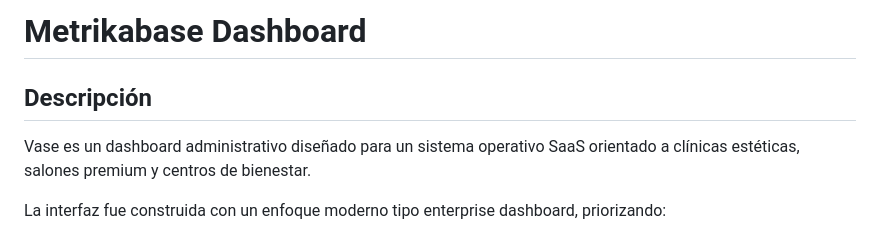
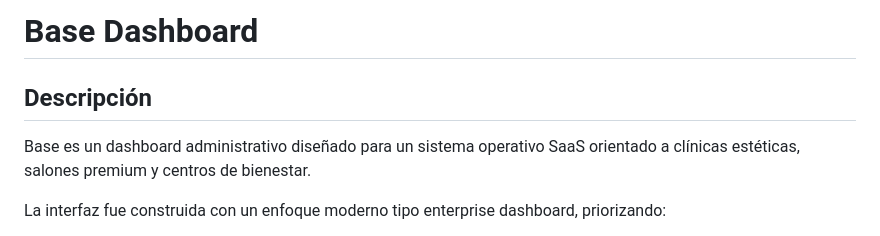
Before and after one commit to Sfcardenas/Dashboard_Estetica, a Markdown page: README.md, the part around the change. Drawn GitHub-style.

Commit message:
Ajuste de titulo

```diff
--- a/README.md
+++ b/README.md
@@ -1,8 +1,8 @@
-# Metrikabase Dashboard
+# Base Dashboard
 
 ## Descripción
 
-Vase es un dashboard administrativo diseñado para un sistema operativo SaaS orientado a clínicas estéticas, salones premium y centros de bienestar.
+Base es un dashboard administrativo diseñado para un sistema operativo SaaS orientado a clínicas estéticas, salones premium y centros de bienestar.
 
 La interfaz fue construida con un enfoque moderno tipo enterprise dashboard, priorizando:
 
```
